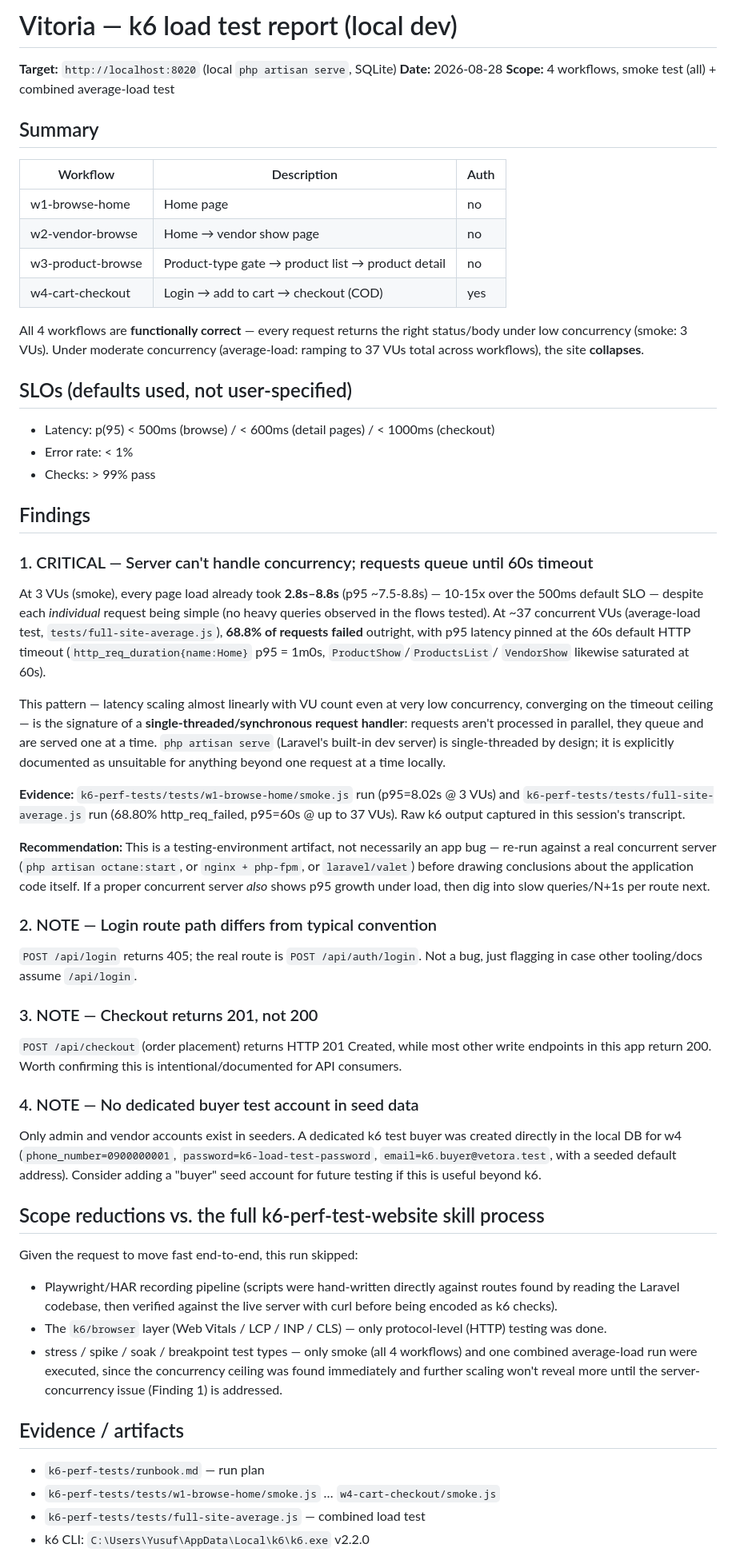
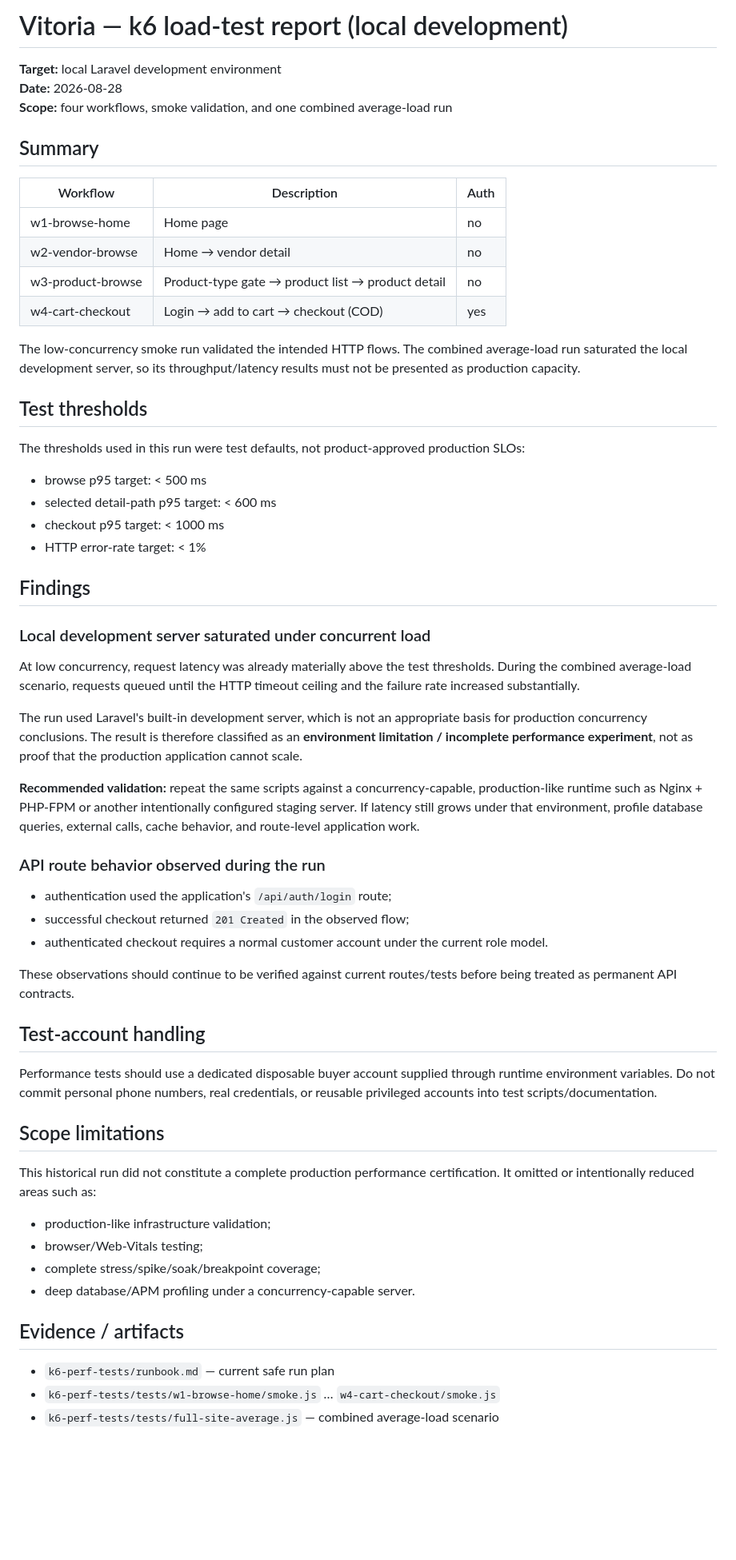
Before and after one commit to majdba123/Vitoria, a Markdown page: k6-perf-tests/REPORT.md, the part around one of its changes. Shown at 80% size. Drawn GitHub-style; blank space fills up the shorter version.

Commit message:
docs: sanitize performance report environment details

```diff
--- a/k6-perf-tests/REPORT.md
+++ b/k6-perf-tests/REPORT.md
@@ -1,86 +1,63 @@
-# Vitoria — k6 load test report (local dev)
+# Vitoria — k6 load-test report (local development)
 
-**Target:** `http://localhost:8020` (local `php artisan serve`, SQLite)
+**Target:** local Laravel development environment
 **Date:** 2026-08-28
-**Scope:** 4 workflows, smoke test (all) + combined average-load test
+**Scope:** four workflows, smoke validation, and one combined average-load run
 
 ## Summary
 
 | Workflow | Description | Auth |
-|---|---|---|
+| --- | --- | --- |
 | w1-browse-home | Home page | no |
-| w2-vendor-browse | Home → vendor show page | no |
+| w2-vendor-browse | Home → vendor detail | no |
 | w3-product-browse | Product-type gate → product list → product detail | no |
 | w4-cart-checkout | Login → add to cart → checkout (COD) | yes |
 
-All 4 workflows are **functionally correct** — every request returns the right
-status/body under low concurrency (smoke: 3 VUs). Under moderate concurrency
-(average-load: ramping to 37 VUs total across workflows), the site **collapses**.
+The low-concurrency smoke run validated the intended HTTP flows. The combined average-load run saturated the local development server, so its throughput/latency results must not be presented as production capacity.
 
-## SLOs (defaults used, not user-specified)
-- Latency: p(95) < 500ms (browse) / < 600ms (detail pages) / < 1000ms (checkout)
-- Error rate: < 1%
-- Checks: > 99% pass
+## Test thresholds
+
+The thresholds used in this run were test defaults, not product-approved production SLOs:
+
+- browse p95 target: < 500 ms
+- selected detail-path p95 target: < 600 ms
+- checkout p95 target: < 1000 ms
+- HTTP error-rate target: < 1%
 
 ## Findings
 
-### 1. CRITICAL — Server can't handle concurrency; requests queue until 60s timeout
-At 3 VUs (smoke), every page load already took **2.8s–8.8s** (p95 ~7.5-8.8s) —
-10-15x over the 500ms default SLO — despite each *individual* request being
-simple (no heavy queries observed in the flows tested). At ~37 concurrent VUs
-(average-load test, `tests/full-site-average.js`), **68.8% of requests failed**
-outright, with p95 latency pinned at the 60s default HTTP timeout
-(`http_req_duration{name:Home}` p95 = 1m0s, `ProductShow`/`ProductsList`/
-`VendorShow` likewise saturated at 60s).
+### Local development server saturated under concurrent load
 
-This pattern — latency scaling almost linearly with VU count even at very low
-concurrency, converging on the timeout ceiling — is the signature of a
-**single-threaded/synchronous request handler**: requests aren't processed in
-parallel, they queue and are served one at a time. `php artisan serve` (Laravel's
-built-in dev server) is single-threaded by design; it is explicitly documented
-as unsuitable for anything beyond one request at a time locally.
+At low concurrency, request latency was already materially above the test thresholds. During the combined average-load scenario, requests queued until the HTTP timeout ceiling and the failure rate increased substantially.
 
-**Evidence:** `k6-perf-tests/tests/w1-browse-home/smoke.js` run (p95=8.02s @ 3 VUs)
-and `k6-perf-tests/tests/full-site-average.js` run (68.80% http_req_failed,
-p95=60s @ up to 37 VUs). Raw k6 output captured in this session's transcript.
+The run used Laravel's built-in development server, which is not an appropriate basis for production concurrency conclusions. The result is therefore classified as an **environment limitation / incomplete performance experiment**, not as proof that the production application cannot scale.
 
-**Recommendation:** This is a testing-environment artifact, not necessarily an
-app bug — re-run against a real concurrent server (`php artisan octane:start`,
-or `nginx + php-fpm`, or `laravel/valet`) before drawing conclusions about the
-application code itself. If a proper concurrent server *also* shows p95 growth
-under load, then dig into slow queries/N+1s per route next.
+**Recommended validation:** repeat the same scripts against a concurrency-capable, production-like runtime such as Nginx + PHP-FPM or another intentionally configured staging server. If latency still grows under that environment, profile database queries, external calls, cache behavior, and route-level application work.
 
-### 2. NOTE — Login route path differs from typical convention
-`POST /api/login` returns 405; the real route is `POST /api/auth/login`. Not a
-bug, just flagging in case other tooling/docs assume `/api/login`.
+### API route behavior observed during the run
 
-### 3. NOTE — Checkout returns 201, not 200
-`POST /api/checkout` (order placement) returns HTTP 201 Created, while most
-other write endpoints in this app return 200. Worth confirming this is
-intentional/documented for API consumers.
+- authentication used the application's `/api/auth/login` route;
+- successful checkout returned `201 Created` in the observed flow;
+- authenticated checkout requires a normal customer account under the current role model.
 
-### 4. NOTE — No dedicated buyer test account in seed data
-Only admin and vendor accounts exist in seeders. A dedicated k6 test buyer was
-created directly in the local DB for w4 (`phone_number=0900000001`,
-`password=k6-load-test-password`, `email=k6.buyer@vetora.test`, with a seeded
-default address). Consider adding a "buyer" seed account for future testing
-if this is useful beyond k6.
+These observations should continue to be verified against current routes/tests before being treated as permanent API contracts.
 
-## Scope reductions vs. the full k6-perf-test-website skill process
-Given the request to move fast end-to-end, this run skipped:
-- Playwright/HAR recording pipeline (scripts were hand-written directly against
-  routes found by reading the Laravel codebase, then verified against the live
-  server with curl before being encoded as k6 checks).
-- The `k6/browser` layer (Web Vitals / LCP / INP / CLS) — only protocol-level
-  (HTTP) testing was done.
-- stress / spike / soak / breakpoint test types — only smoke (all 4 workflows)
-  and one combined average-load run were executed, since the concurrency
-  ceiling was found immediately and further scaling won't reveal more until
-  the server-concurrency issue (Finding 1) is addressed.
+## Test-account handling
+
+Performance tests should use a dedicated disposable buyer account supplied through runtime environment variables. Do not commit personal phone numbers, real credentials, or reusable privileged accounts into test scripts/documentation.
+
+## Scope limitations
+
+This historical run did not constitute a complete production performance certification. It omitted or intentionally reduced areas such as:
+
+- production-like infrastructure validation;
+- browser/Web-Vitals testing;
+- complete stress/spike/soak/breakpoint coverage;
+- deep database/APM profiling under a concurrency-capable server.
 
 ## Evidence / artifacts
-- `k6-perf-tests/runbook.md` — run plan
+
+- `k6-perf-tests/runbook.md` — current safe run plan
 - `k6-perf-tests/tests/w1-browse-home/smoke.js` … `w4-cart-checkout/smoke.js`
-- `k6-perf-tests/tests/full-site-average.js` — combined load test
-- k6 CLI: `C:\Users\Yusuf\AppData\Local\k6\k6.exe` v2.2.0
+- `k6-perf-tests/tests/full-site-average.js` — combined average-load scenario
 
```
Also changed, not shown: other parts of k6-perf-tests/REPORT.md (+8 -7 lines).
